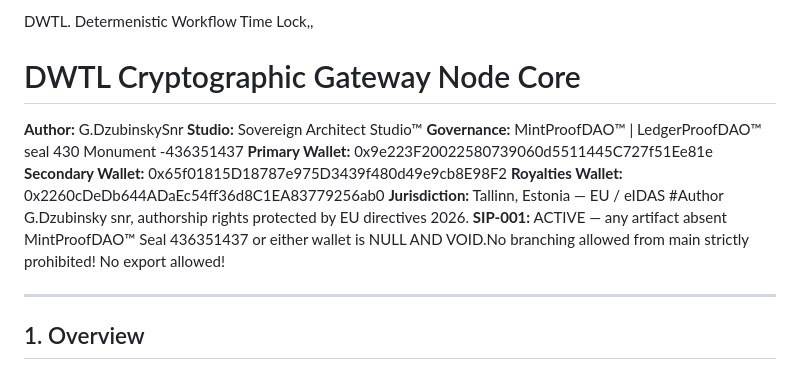
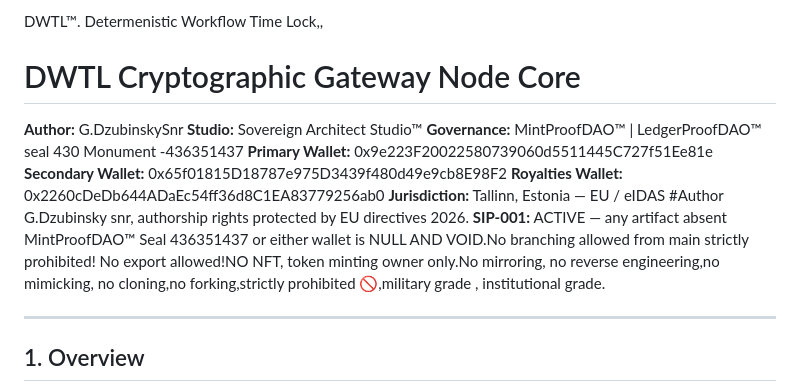
Before and after one commit to hill785/DWTL, a Markdown page: README.md, the part around the change. Rendered like a GitHub page.

```diff
--- a/README.md
+++ b/README.md
@@ -1,4 +1,4 @@
-DWTL.
+DWTL™.
 Determenistic Workflow Time Lock,,
 # DWTL Cryptographic Gateway Node Core
 
@@ -12,7 +12,7 @@ Determenistic Workflow Time Lock,,
 **Jurisdiction:** Tallinn, Estonia — EU / eIDAS
 #Author G.Dzubinsky snr, authorship rights protected by EU directives 2026.
 **SIP-001:** ACTIVE — any artifact absent MintProofDAO™ Seal 436351437 or either wallet is NULL AND VOID.No branching allowed from main strictly prohibited!
-No export allowed!
+No export allowed!NO NFT, token minting owner only.No mirroring, no reverse engineering,no mimicking, no cloning,no forking,strictly prohibited 🚫,military grade , institutional grade.
 
 ---
 
```
